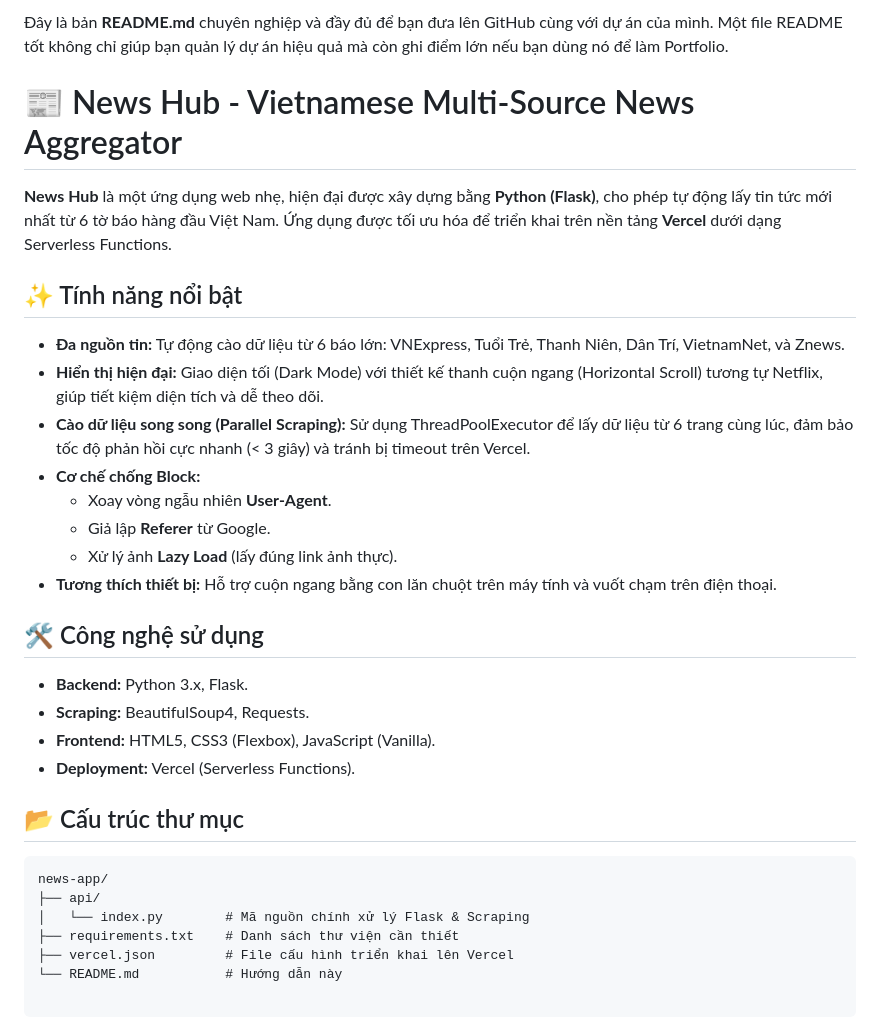
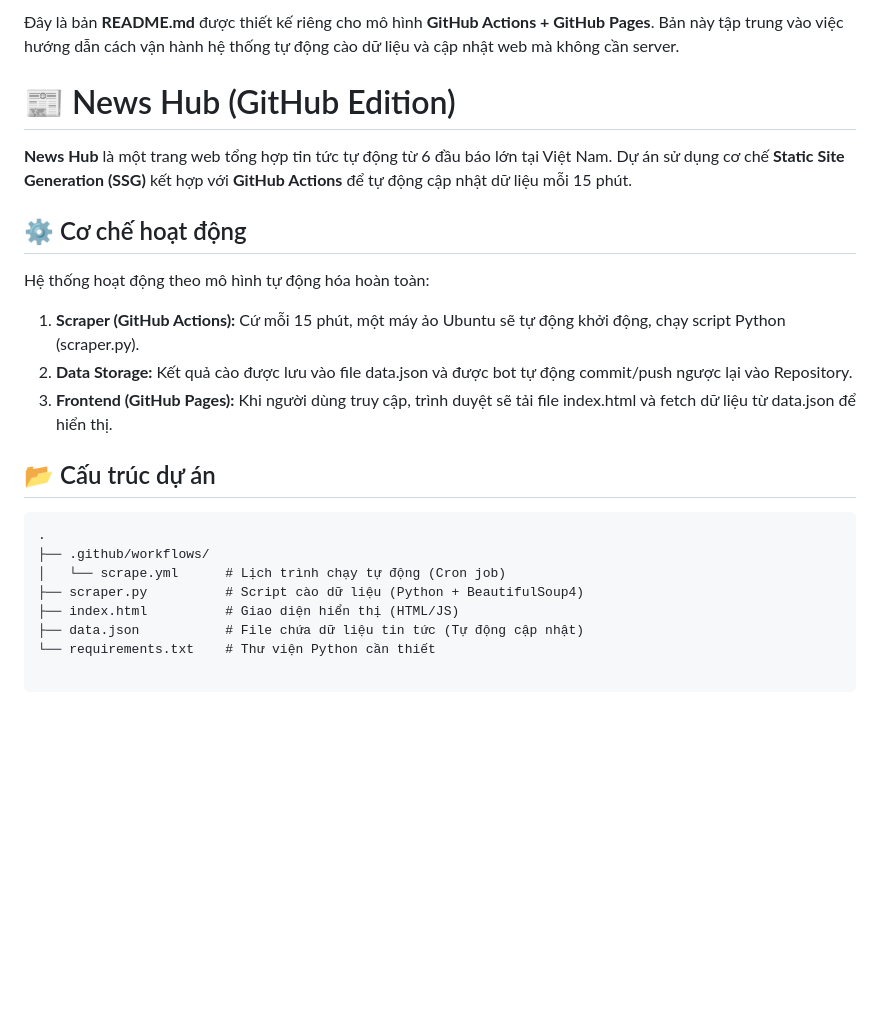
Before and after one commit to hoangcon1808/get_bao, a Markdown page: README.md, the part around one of its changes. GitHub-like rendering; blank space fills up the shorter version.

````diff
--- a/README.md
+++ b/README.md
@@ -1,27 +1,19 @@
-Đây là bản **README.md** chuyên nghiệp và đầy đủ để bạn đưa lên GitHub cùng với dự án của mình. Một file README tốt không chỉ giúp bạn quản lý dự án hiệu quả mà còn ghi điểm lớn nếu bạn dùng nó để làm Portfolio.
-# 📰 News Hub - Vietnamese Multi-Source News Aggregator
-**News Hub** là một ứng dụng web nhẹ, hiện đại được xây dựng bằng **Python (Flask)**, cho phép tự động lấy tin tức mới nhất từ 6 tờ báo hàng đầu Việt Nam. Ứng dụng được tối ưu hóa để triển khai trên nền tảng **Vercel** dưới dạng Serverless Functions.
-## ✨ Tính năng nổi bật
- * **Đa nguồn tin:** Tự động cào dữ liệu từ 6 báo lớn: VNExpress, Tuổi Trẻ, Thanh Niên, Dân Trí, VietnamNet, và Znews.
- * **Hiển thị hiện đại:** Giao diện tối (Dark Mode) với thiết kế thanh cuộn ngang (Horizontal Scroll) tương tự Netflix, giúp tiết kiệm diện tích và dễ theo dõi.
- * **Cào dữ liệu song song (Parallel Scraping):** Sử dụng ThreadPoolExecutor để lấy dữ liệu từ 6 trang cùng lúc, đảm bảo tốc độ phản hồi cực nhanh (< 3 giây) và tránh bị timeout trên Vercel.
- * **Cơ chế chống Block:**
-   * Xoay vòng ngẫu nhiên **User-Agent**.
-   * Giả lập **Referer** từ Google.
-   * Xử lý ảnh **Lazy Load** (lấy đúng link ảnh thực).
- * **Tương thích thiết bị:** Hỗ trợ cuộn ngang bằng con lăn chuột trên máy tính và vuốt chạm trên điện thoại.
-## 🛠 Công nghệ sử dụng
- * **Backend:** Python 3.x, Flask.
- * **Scraping:** BeautifulSoup4, Requests.
- * **Frontend:** HTML5, CSS3 (Flexbox), JavaScript (Vanilla).
- * **Deployment:** Vercel (Serverless Functions).
-## 📂 Cấu trúc thư mục
+Đây là bản **README.md** được thiết kế riêng cho mô hình **GitHub Actions + GitHub Pages**. Bản này tập trung vào việc hướng dẫn cách vận hành hệ thống tự động cào dữ liệu và cập nhật web mà không cần server.
+# 📰 News Hub (GitHub Edition)
+**News Hub** là một trang web tổng hợp tin tức tự động từ 6 đầu báo lớn tại Việt Nam. Dự án sử dụng cơ chế **Static Site Generation (SSG)** kết hợp với **GitHub Actions** để tự động cập nhật dữ liệu mỗi 15 phút.
+## ⚙️ Cơ chế hoạt động
+Hệ thống hoạt động theo mô hình tự động hóa hoàn toàn:
+ 1. **Scraper (GitHub Actions):** Cứ mỗi 15 phút, một máy ảo Ubuntu sẽ tự động khởi động, chạy script Python (scraper.py).
+ 2. **Data Storage:** Kết quả cào được lưu vào file data.json và được bot tự động commit/push ngược lại vào Repository.
+ 3. **Frontend (GitHub Pages):** Khi người dùng truy cập, trình duyệt sẽ tải file index.html và fetch dữ liệu từ data.json để hiển thị.
+## 📂 Cấu trúc dự án
 ```text
-news-app/
-├── api/
-│   └── index.py        # Mã nguồn chính xử lý Flask & Scraping
-├── requirements.txt    # Danh sách thư viện cần thiết
-├── vercel.json         # File cấu hình triển khai lên Vercel
-└── README.md           # Hướng dẫn này
+.
+├── .github/workflows/
+│   └── scrape.yml      # Lịch trình chạy tự động (Cron job)
+├── scraper.py          # Script cào dữ liệu (Python + BeautifulSoup4)
+├── index.html          # Giao diện hiển thị (HTML/JS)
+├── data.json           # File chứa dữ liệu tin tức (Tự động cập nhật)
+└── requirements.txt    # Thư viện Python cần thiết
 
 ```
````
Also changed, not shown: other parts of README.md (+28 -32 lines).
